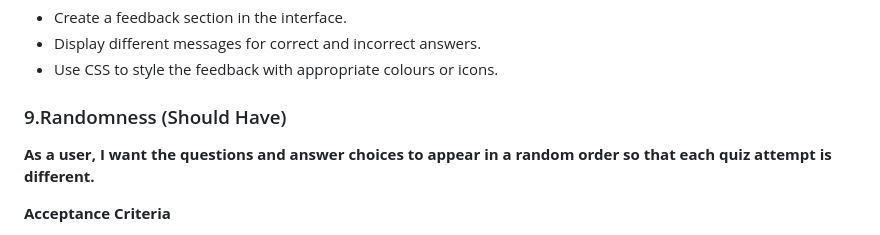
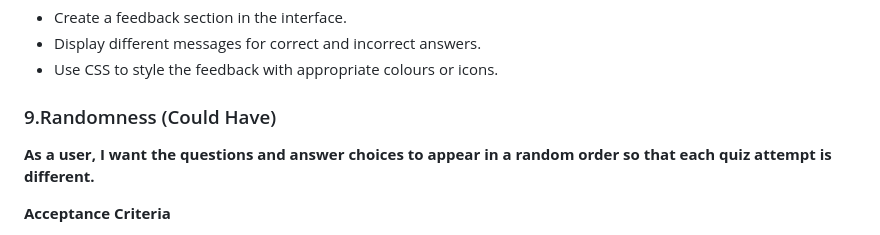
Before and after one commit to Zealous242/physics-and-astronomy-quiz, a Markdown page: README.md, the part around the change. GitHub-like rendering.

Commit message:
Change user story 9 to Could Have

```diff
--- a/README.md
+++ b/README.md
@@ -128,7 +128,7 @@ Implementation Tasks:
 - Display different messages for correct and incorrect answers.
 - Use CSS to style the feedback with appropriate colours or icons.
 
-### 9.Randomness (Should Have)
+### 9.Randomness (Could Have)
 
 **As a user, I want the questions and answer choices to appear in a random order so that each quiz attempt is different.**
 
```
